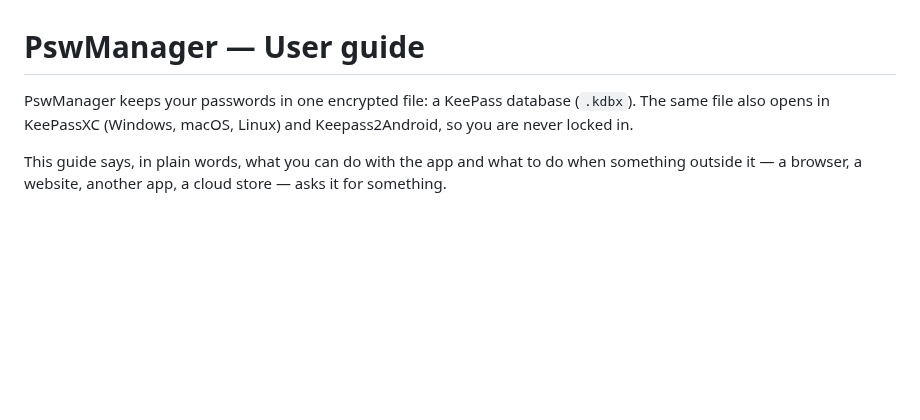
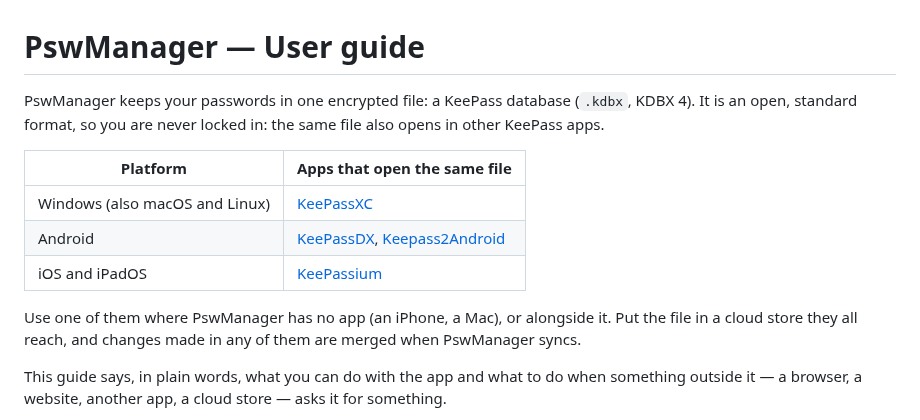
Before and after one commit to OlegG90/pswmanager, a Markdown page: docs/user-guide.md, the part around the change. Rendered like a GitHub page; blank space fills up the shorter version.

Commit message:
User guide: list the KeePass apps that open the same file
KeePassXC, KeePassDX, Keepass2Android and KeePassium, with links, for
platforms PswManager has no app for.

Co-Authored-By: Claude Opus 5.5 <noreply@anthropic.com>

```diff
--- a/docs/user-guide.md
+++ b/docs/user-guide.md
@@ -1,7 +1,16 @@
 # PswManager — User guide
 
-PswManager keeps your passwords in one encrypted file: a KeePass database (`.kdbx`). The same file also
-opens in KeePassXC (Windows, macOS, Linux) and Keepass2Android, so you are never locked in.
+PswManager keeps your passwords in one encrypted file: a KeePass database (`.kdbx`, KDBX 4). It is an
+open, standard format, so you are never locked in: the same file also opens in other KeePass apps.
+
+| Platform | Apps that open the same file |
+|---|---|
+| Windows (also macOS and Linux) | [KeePassXC](https://keepassxc.org/) |
+| Android | [KeePassDX](https://www.keepassdx.com/), [Keepass2Android](https://github.com/PhilippC/keepass2android) |
+| iOS and iPadOS | [KeePassium](https://keepassium.com/) |
+
+Use one of them where PswManager has no app (an iPhone, a Mac), or alongside it. Put the file in a cloud
+store they all reach, and changes made in any of them are merged when PswManager syncs.
 
 This guide says, in plain words, what you can do with the app and what to do when something outside it —
 a browser, a website, another app, a cloud store — asks it for something.
```
